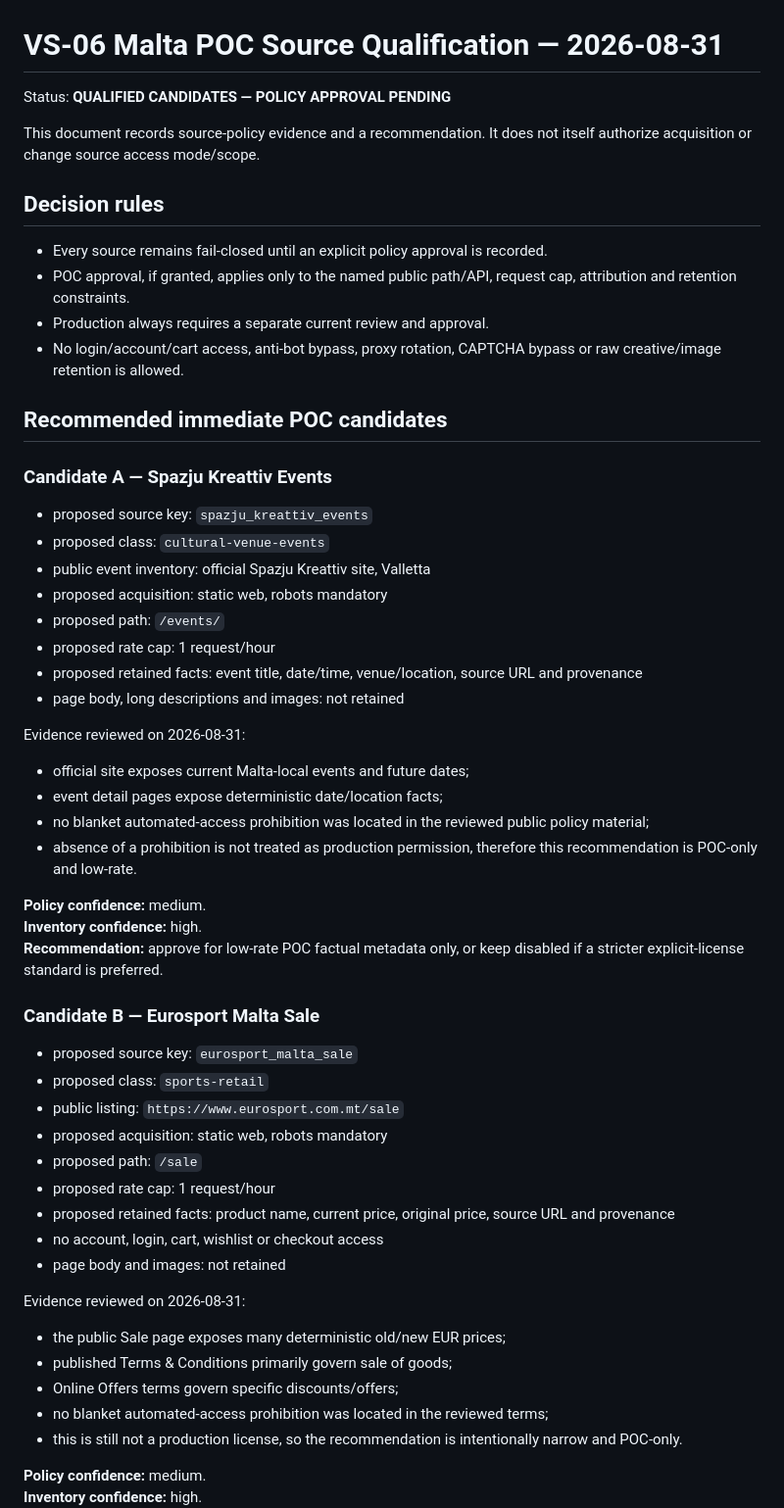
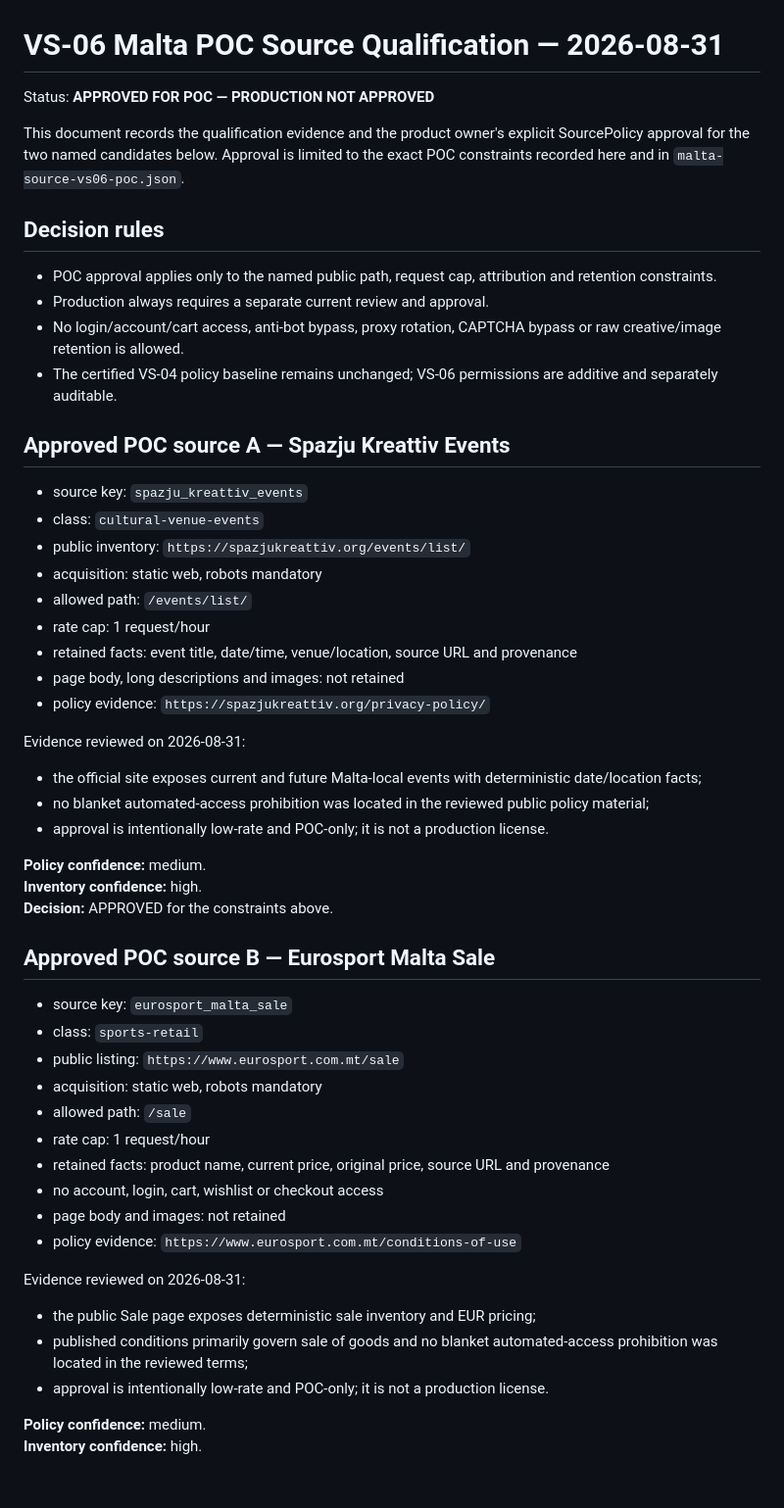
Before and after one commit to ksazid/ziras, a Markdown page: docs/integrations/VS06-POC-SOURCE-QUALIFICATION.md, the part around one of its changes. Shown at 98% size. Drawn GitHub-style; blank space fills up the shorter version.

Commit message:
governance(vs06): record named POC source-policy approval

```diff
--- a/docs/integrations/VS06-POC-SOURCE-QUALIFICATION.md
+++ b/docs/integrations/VS06-POC-SOURCE-QUALIFICATION.md
@@ -1,59 +1,56 @@
 # VS-06 Malta POC Source Qualification — 2026-08-31
 
-Status: **QUALIFIED CANDIDATES — POLICY APPROVAL PENDING**
+Status: **APPROVED FOR POC — PRODUCTION NOT APPROVED**
 
-This document records source-policy evidence and a recommendation. It does not itself authorize acquisition or change source access mode/scope.
+This document records the qualification evidence and the product owner's explicit SourcePolicy approval for the two named candidates below. Approval is limited to the exact POC constraints recorded here and in `malta-source-vs06-poc.json`.
 
 ## Decision rules
 
-- Every source remains fail-closed until an explicit policy approval is recorded.
-- POC approval, if granted, applies only to the named public path/API, request cap, attribution and retention constraints.
+- POC approval applies only to the named public path, request cap, attribution and retention constraints.
 - Production always requires a separate current review and approval.
 - No login/account/cart access, anti-bot bypass, proxy rotation, CAPTCHA bypass or raw creative/image retention is allowed.
+- The certified VS-04 policy baseline remains unchanged; VS-06 permissions are additive and separately auditable.
 
-## Recommended immediate POC candidates
+## Approved POC source A — Spazju Kreattiv Events
 
-### Candidate A — Spazju Kreattiv Events
-
-- proposed source key: `spazju_kreattiv_events`
-- proposed class: `cultural-venue-events`
-- public event inventory: official Spazju Kreattiv site, Valletta
-- proposed acquisition: static web, robots mandatory
-- proposed path: `/events/`
-- proposed rate cap: 1 request/hour
-- proposed retained facts: event title, date/time, venue/location, source URL and provenance
+- source key: `spazju_kreattiv_events`
+- class: `cultural-venue-events`
+- public inventory: `https://spazjukreattiv.org/events/list/`
+- acquisition: static web, robots mandatory
+- allowed path: `/events/list/`
+- rate cap: 1 request/hour
+- retained facts: event title, date/time, venue/location, source URL and provenance
 - page body, long descriptions and images: not retained
+- policy evidence: `https://spazjukreattiv.org/privacy-policy/`
 
 Evidence reviewed on 2026-08-31:
 
-- official site exposes current Malta-local events and future dates;
-- event detail pages expose deterministic date/location facts;
+- the official site exposes current and future Malta-local events with deterministic date/location facts;
 - no blanket automated-access prohibition was located in the reviewed public policy material;
-- absence of a prohibition is not treated as production permission, therefore this recommendation is POC-only and low-rate.
+- approval is intentionally low-rate and POC-only; it is not a production license.
 
 **Policy confidence:** medium.
 **Inventory confidence:** high.
-**Recommendation:** approve for low-rate POC factual metadata only, or keep disabled if a stricter explicit-license standard is preferred.
+**Decision:** APPROVED for the constraints above.
 
-### Candidate B — Eurosport Malta Sale
+## Approved POC source B — Eurosport Malta Sale
 
-- proposed source key: `eurosport_malta_sale`
-- proposed class: `sports-retail`
+- source key: `eurosport_malta_sale`
+- class: `sports-retail`
 - public listing: `https://www.eurosport.com.mt/sale`
-- proposed acquisition: static web, robots mandatory
-- proposed path: `/sale`
-- proposed rate cap: 1 request/hour
-- proposed retained facts: product name, current price, original price, source URL and provenance
+- acquisition: static web, robots mandatory
+- allowed path: `/sale`
+- rate cap: 1 request/hour
+- retained facts: product name, current price, original price, source URL and provenance
 - no account, login, cart, wishlist or checkout access
 - page body and images: not retained
+- policy evidence: `https://www.eurosport.com.mt/conditions-of-use`
 
 Evidence reviewed on 2026-08-31:
 
-- the public Sale page exposes many deterministic old/new EUR prices;
-- published Terms & Conditions primarily govern sale of goods;
-- Online Offers terms govern specific discounts/offers;
-- no blanket automated-access prohibition was located in the reviewed terms;
-- this is still not a production license, so the recommendation is intentionally narrow and POC-only.
+- the public Sale page exposes deterministic sale inventory and EUR pricing;
+- published conditions primarily govern sale of goods and no blanket automated-access prohibition was located in the reviewed terms;
+- approval is intentionally low-rate and POC-only; it is not a production license.
 
 **Policy confidence:** medium.
 **Inventory confidence:** high.
```
Also changed, not shown: other parts of docs/integrations/VS06-POC-SOURCE-QUALIFICATION.md (+25 -27 lines).
